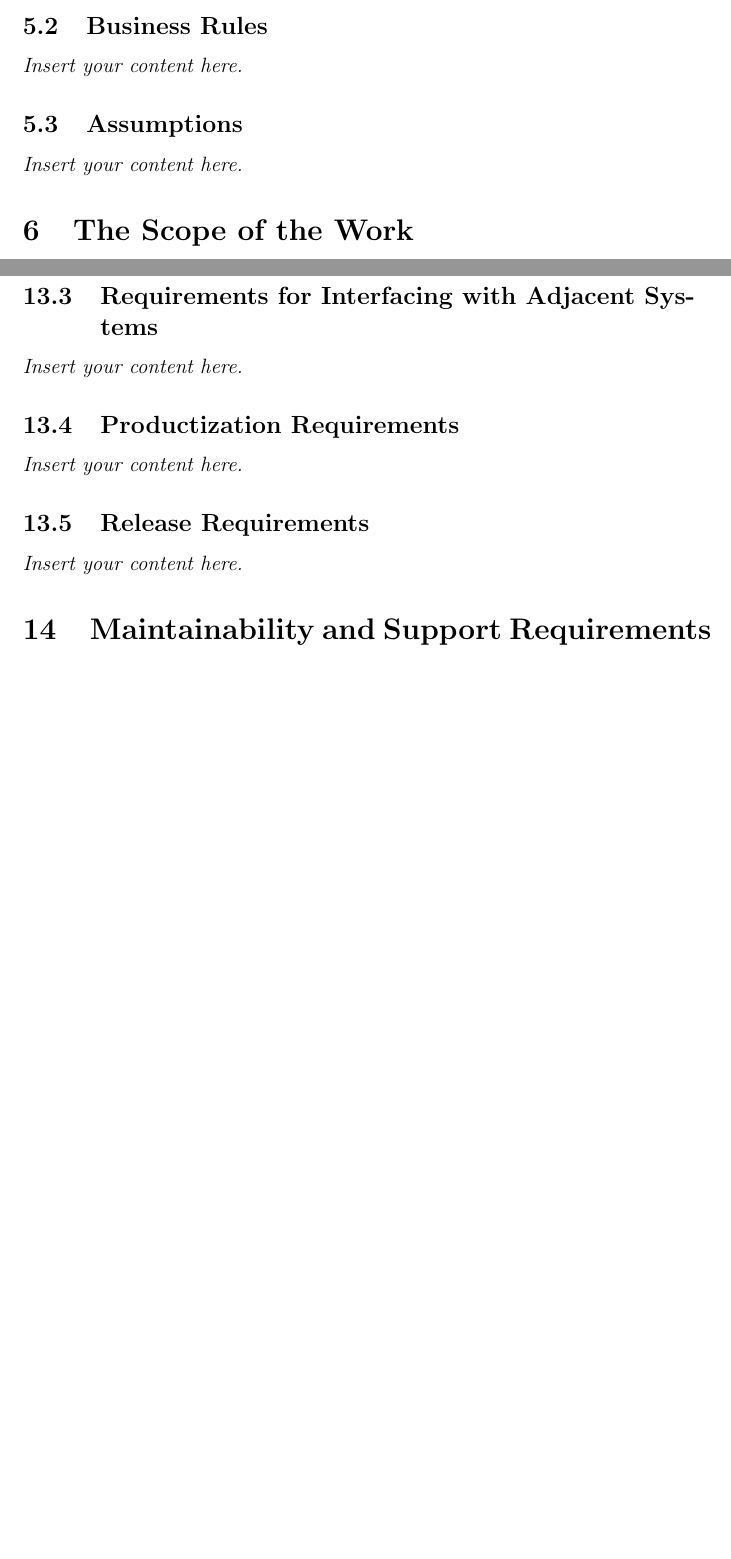
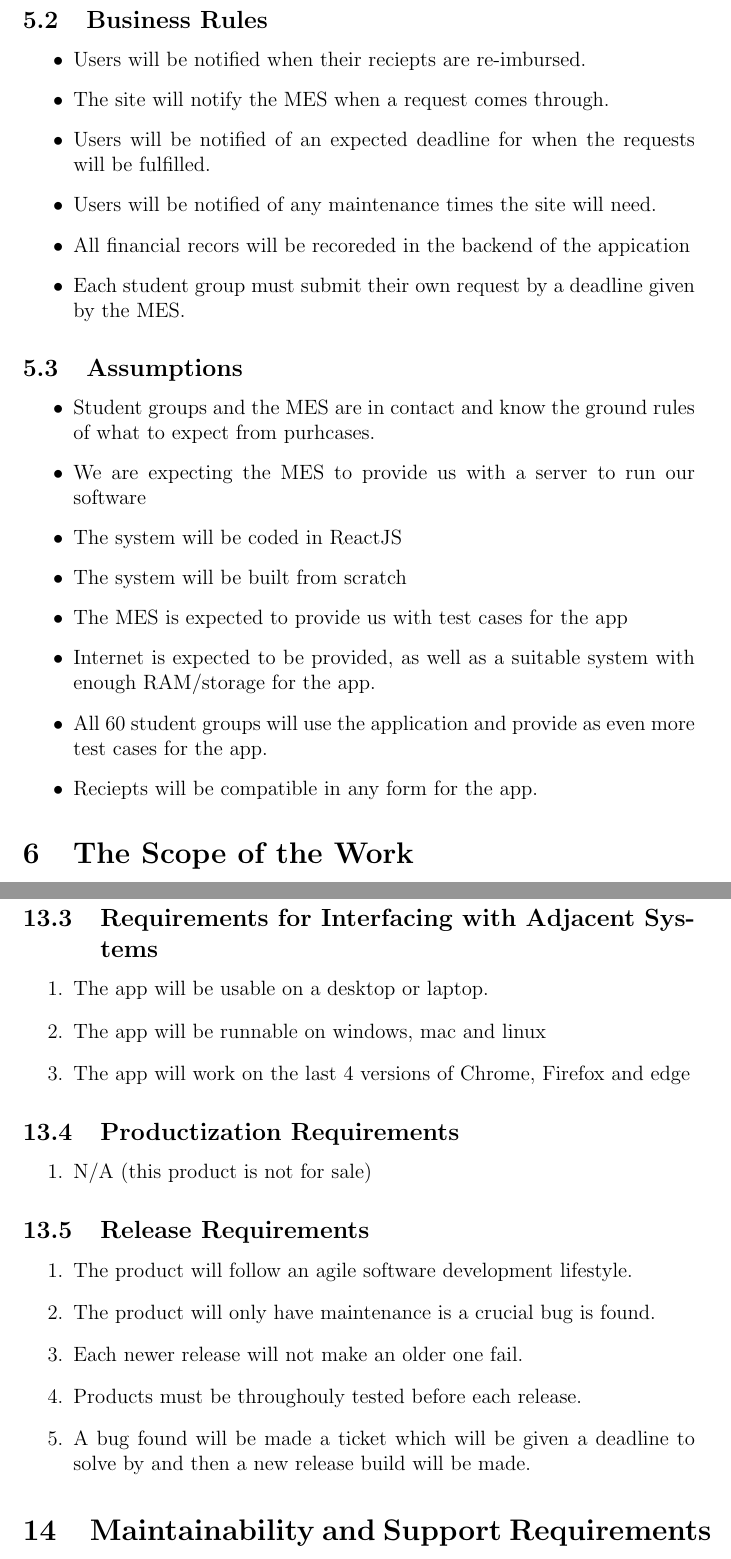
Before and after one commit to Housam2020/MES-ERP, a LaTeX document (docs/SRS-Volere/SRS.tex): two parts of pages 9 and 14 of 20 before the commit and two parts of pages 10 and 15 of 21 after it, joined at a grey line, cut so that both start at the same text, the shorter picture padded with empty space. Compiled offline with pdfLaTeX.

Commit message:
Three sections for the requirements document, rough draft

```diff
--- a/docs/SRS-Volere/SRS.tex
+++ b/docs/SRS-Volere/SRS.tex
@@ -104,7 +119,24 @@ involved in the Project}
 \subsection{Business Rules}
-\lips
+\begin{itemize}
+  \item Users will be notified when their reciepts are re-imbursed.
+  \item The site will notify the MES when a request comes through.
+  \item Users will be notified of an expected deadline for when the requests will be fulfilled.
+  \item Users will be notified of any maintenance times the site will need.
+  \item All financial recors will be recoreded in the backend of the appication
+  \item Each student group must submit their own request by a deadline given by the MES.
+\end{itemize}
+
 \subsection{Assumptions}
-\lips
+\begin{itemize}
+  \item Student groups and the MES are in contact and know the ground rules of what to expect from purhcases.
+  \item We are expecting the MES to provide us with a server to run our software
+  \item The system will be coded in ReactJS
+  \item The system will be built from scratch
+  \item The MES is expected to provide us with test cases for the app
+  \item Internet is expected to be provided, as well as a suitable system with enough RAM/storage for the app.
+  \item All 60 student groups will use the application and provide as even more test cases for the app.
+  \item Reciepts will be compatible in any form for the app.
+\end{itemize}
 
 \section{The Scope of the Work}
 \subsection{The Current Situation}
@@ -194,9 +233,21 @@ involved in the Project}
 \subsection{Requirements for Interfacing with Adjacent Systems}
-\lips
+\begin{enumerate}
+  \item The app will be usable on a desktop or laptop.
+  \item The app will be runnable on windows, mac and linux
+  \item The app will work on the last 4 versions of Chrome, Firefox and edge
+\end{enumerate}
 \subsection{Productization Requirements}
-\lips
+\begin{enumerate}
+  \item N/A (this product is not for sale)
+\end{enumerate}
 \subsection{Release Requirements}
-\lips
+\begin{enumerate}
+  \item The product will follow an agile software development lifestyle.
+  \item The product will only have maintenance is a crucial bug is found.
+  \item Each newer release will not make an older one fail.
+  \item Products must be throughouly tested before each release.
+  \item A bug found will be made a ticket which will be given a deadline to solve by and then a new release build will be made.
+\end{enumerate}
 
 \section{Maintainability and Support Requirements}
 \subsection{Maintenance Requirements}
```
Also changed, not shown: docs/SRS-Volere/SRS.tex (42 more changed lines).
